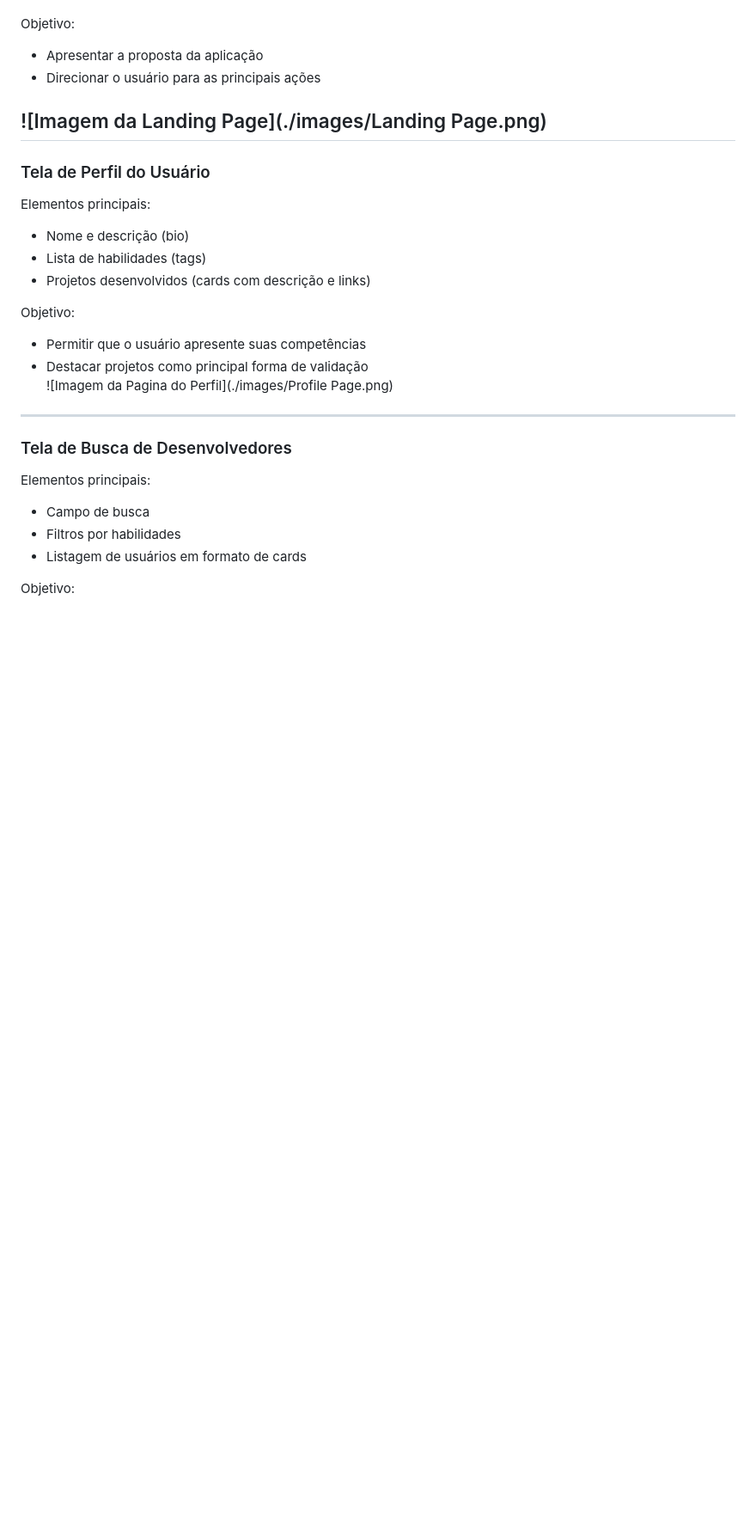
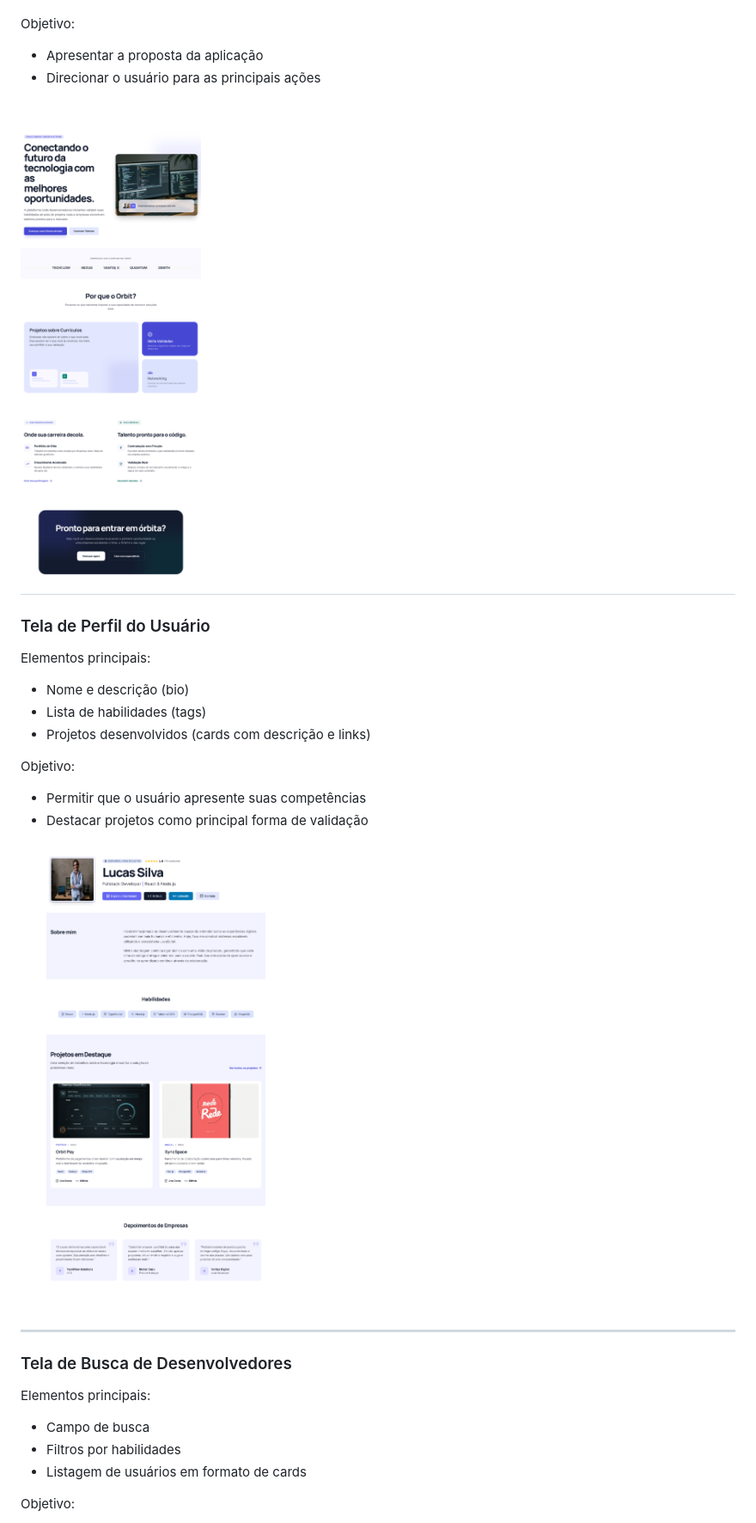
Before and after one commit to kaio-ferreira-pucminas/orbit, a Markdown page: docs/README.md, the part around one of its changes. Shown at 86% size. Rendered like a GitHub page; blank space fills up the shorter version.

Commit message:
Update README.md
-fix fixing images,

```diff
--- a/docs/README.md
+++ b/docs/README.md
@@ -262,7 +262,7 @@ Objetivo:
 - Apresentar a proposta da aplicação
 - Direcionar o usuário para as principais ações
 
-![Imagem da Landing Page](./images/Landing Page.png)
+![Imagem da Landing Page](./images/LandingPage.png)
 ---
 
 ### Tela de Perfil do Usuário
@@ -275,7 +275,7 @@ Elementos principais:
 Objetivo:
 - Permitir que o usuário apresente suas competências
 - Destacar projetos como principal forma de validação
-![Imagem da Pagina do Perfil](./images/Profile Page.png)
+![Imagem da Pagina do Perfil](./images/ProfilePage.png)
 ---
 
 ### Tela de Busca de Desenvolvedores
```
Also changed, not shown: other parts of docs/README.md (+4 -4 lines).
